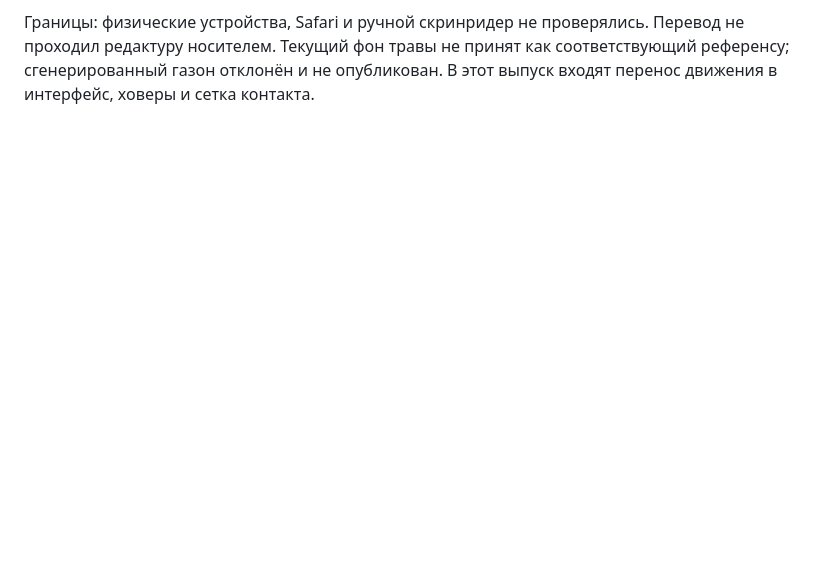
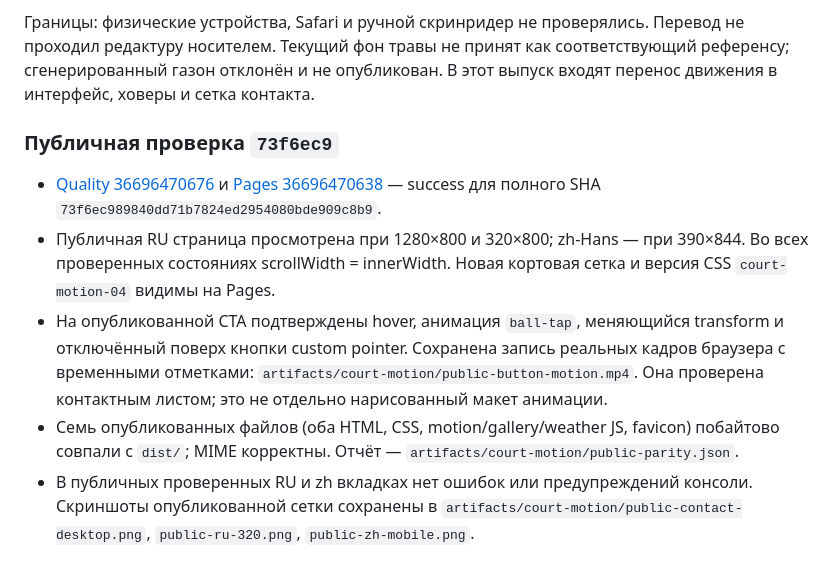
Before and after one commit to anton-gorokhovatsky/vera, a Markdown page: docs/QA.md, the part around the change. Drawn GitHub-style; blank space fills up the shorter version.

Commit message:
Document public motion verification [skip ci]

```diff
--- a/docs/QA.md
+++ b/docs/QA.md
@@ -164,3 +164,11 @@
 - В проверенных RU/zh экземплярах ошибок и предупреждений консоли нет. Сборка и статические проверки прошли, четыре теста погодной модели прошли. Изменение шва проверено по кадрам и пути SVG, но это не физическая модель вращения.
 
 Границы: физические устройства, Safari и ручной скринридер не проверялись. Перевод не проходил редактуру носителем. Текущий фон травы не принят как соответствующий референсу; сгенерированный газон отклонён и не опубликован. В этот выпуск входят перенос движения в интерфейс, ховеры и сетка контакта.
+
+### Публичная проверка `73f6ec9`
+
+- [Quality 36696470676](https://github.com/anton-gorokhovatsky/vera/actions/runs/36696470676) и [Pages 36696470638](https://github.com/anton-gorokhovatsky/vera/actions/runs/36696470638) — success для полного SHA `73f6ec989840dd71b7824ed2954080bde909c8b9`.
+- Публичная RU страница просмотрена при 1280×800 и 320×800; zh-Hans — при 390×844. Во всех проверенных состояниях scrollWidth = innerWidth. Новая кортовая сетка и версия CSS `court-motion-04` видимы на Pages.
+- На опубликованной CTA подтверждены hover, анимация `ball-tap`, меняющийся transform и отключённый поверх кнопки custom pointer. Сохранена запись реальных кадров браузера с временными отметками: `artifacts/court-motion/public-button-motion.mp4`. Она проверена контактным листом; это не отдельно нарисованный макет анимации.
+- Семь опубликованных файлов (оба HTML, CSS, motion/gallery/weather JS, favicon) побайтово совпали с `dist/`; MIME корректны. Отчёт — `artifacts/court-motion/public-parity.json`.
+- В публичных проверенных RU и zh вкладках нет ошибок или предупреждений консоли. Скриншоты опубликованной сетки сохранены в `artifacts/court-motion/public-contact-desktop.png`, `public-ru-320.png`, `public-zh-mobile.png`.
```
